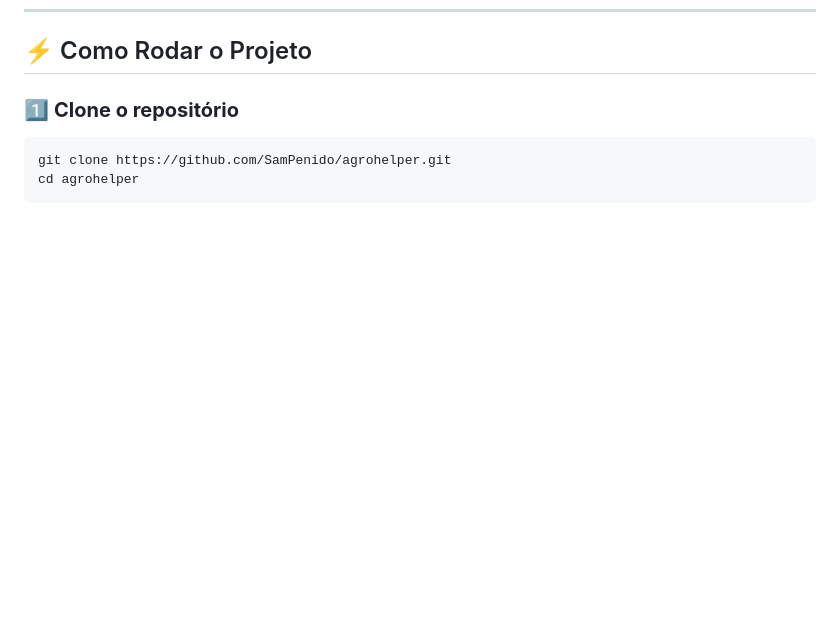
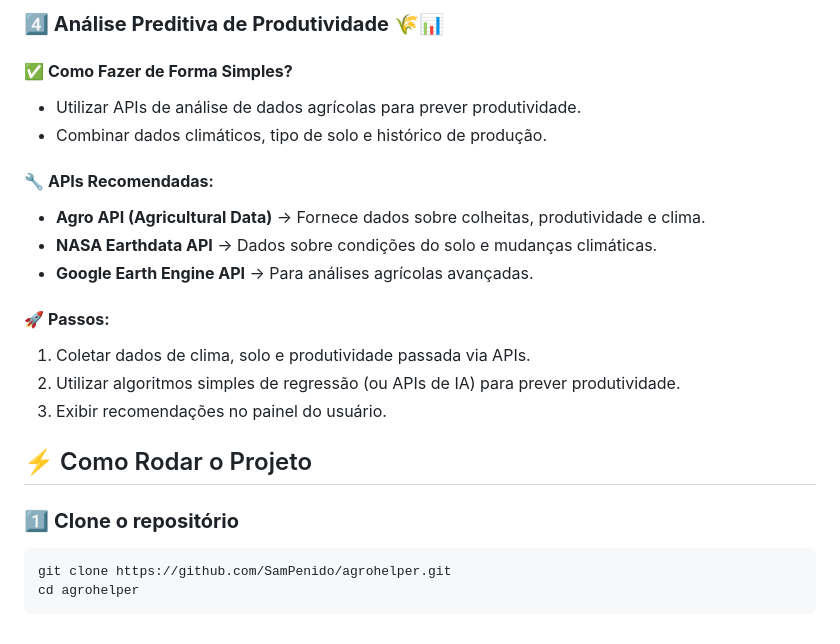
Before and after one commit to SamPenido/AgroHelper, a Markdown page: README.md, the part around one of its changes. GitHub-like rendering; blank space fills up the shorter version.

```diff
--- a/README.md
+++ b/README.md
@@ -89,3 +136,19 @@ agrohelper-frontend/
+### **4️⃣ Análise Preditiva de Produtividade** 🌾📊
+#### ✅ **Como Fazer de Forma Simples?**
+* Utilizar APIs de análise de dados agrícolas para prever produtividade.
+* Combinar dados climáticos, tipo de solo e histórico de produção.
+
+#### 🔧 **APIs Recomendadas:**
+* **Agro API (Agricultural Data)** → Fornece dados sobre colheitas, produtividade e clima.
+* **NASA Earthdata API** → Dados sobre condições do solo e mudanças climáticas.
+* **Google Earth Engine API** → Para análises agrícolas avançadas.
+
+#### 🚀 **Passos:**
+1. Coletar dados de clima, solo e produtividade passada via APIs.
+2. Utilizar algoritmos simples de regressão (ou APIs de IA) para prever produtividade.
+3. Exibir recomendações no painel do usuário.
+
+
 ## ⚡ Como Rodar o Projeto
 
 ### 1️⃣ **Clone o repositório**
```
Also changed, not shown: other parts of README.md (+47 -0 lines).
